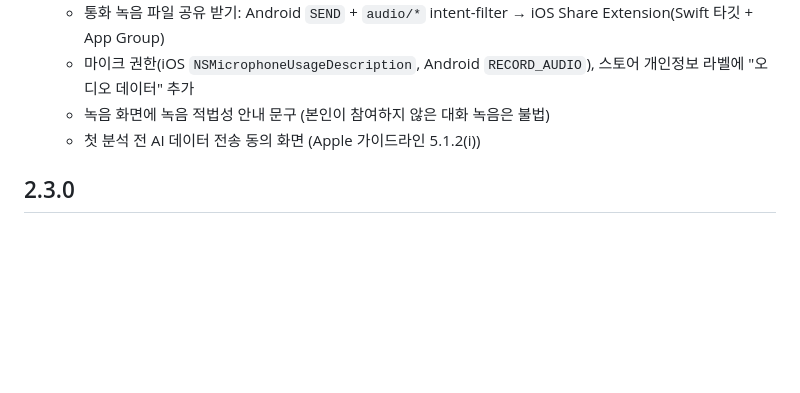
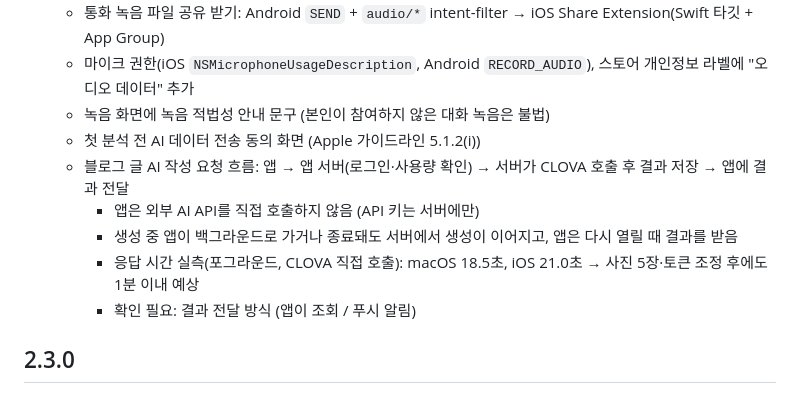
Before and after one commit to AtenB3f/vine-butler-app, a Markdown page: .claude/docs/roadmap.md, the part around the change. Drawn GitHub-style; blank space fills up the shorter version.

Commit message:
docs: 로드맵 2.2.0에 AI 블로그 글 서버 요청 흐름 추가

```diff
--- a/.claude/docs/roadmap.md
+++ b/.claude/docs/roadmap.md
@@ -105,6 +105,11 @@
   - 마이크 권한(iOS `NSMicrophoneUsageDescription`, Android `RECORD_AUDIO`), 스토어 개인정보 라벨에 "오디오 데이터" 추가
   - 녹음 화면에 녹음 적법성 안내 문구 (본인이 참여하지 않은 대화 녹음은 불법)
   - 첫 분석 전 AI 데이터 전송 동의 화면 (Apple 가이드라인 5.1.2(i))
+  - 블로그 글 AI 작성 요청 흐름: 앱 → 앱 서버(로그인·사용량 확인) → 서버가 CLOVA 호출 후 결과 저장 → 앱에 결과 전달
+    - 앱은 외부 AI API를 직접 호출하지 않음 (API 키는 서버에만)
+    - 생성 중 앱이 백그라운드로 가거나 종료돼도 서버에서 생성이 이어지고, 앱은 다시 열릴 때 결과를 받음
+    - 응답 시간 실측(포그라운드, CLOVA 직접 호출): macOS 18.5초, iOS 21.0초 → 사진 5장·토큰 조정 후에도 1분 이내 예상
+    - 확인 필요: 결과 전달 방식 (앱이 조회 / 푸시 알림)
 
 ## 2.3.0
 
```
